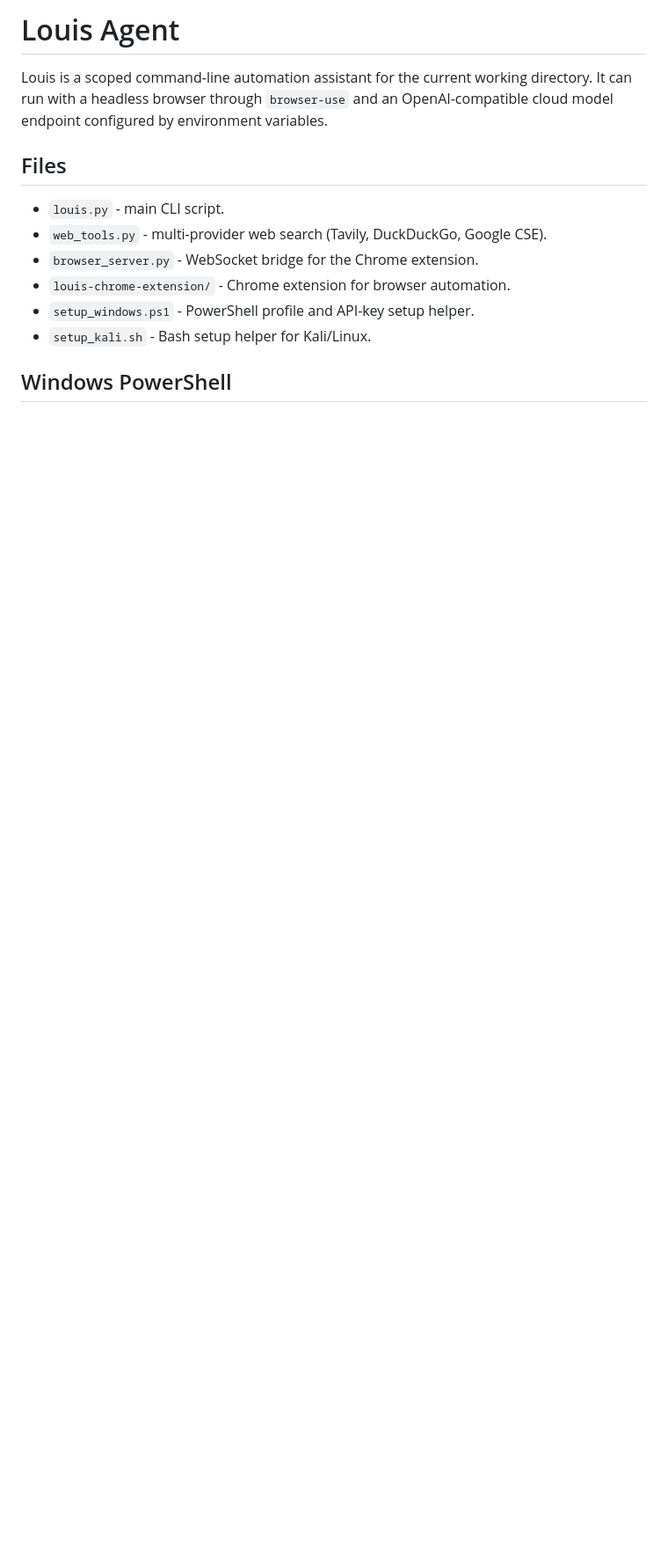
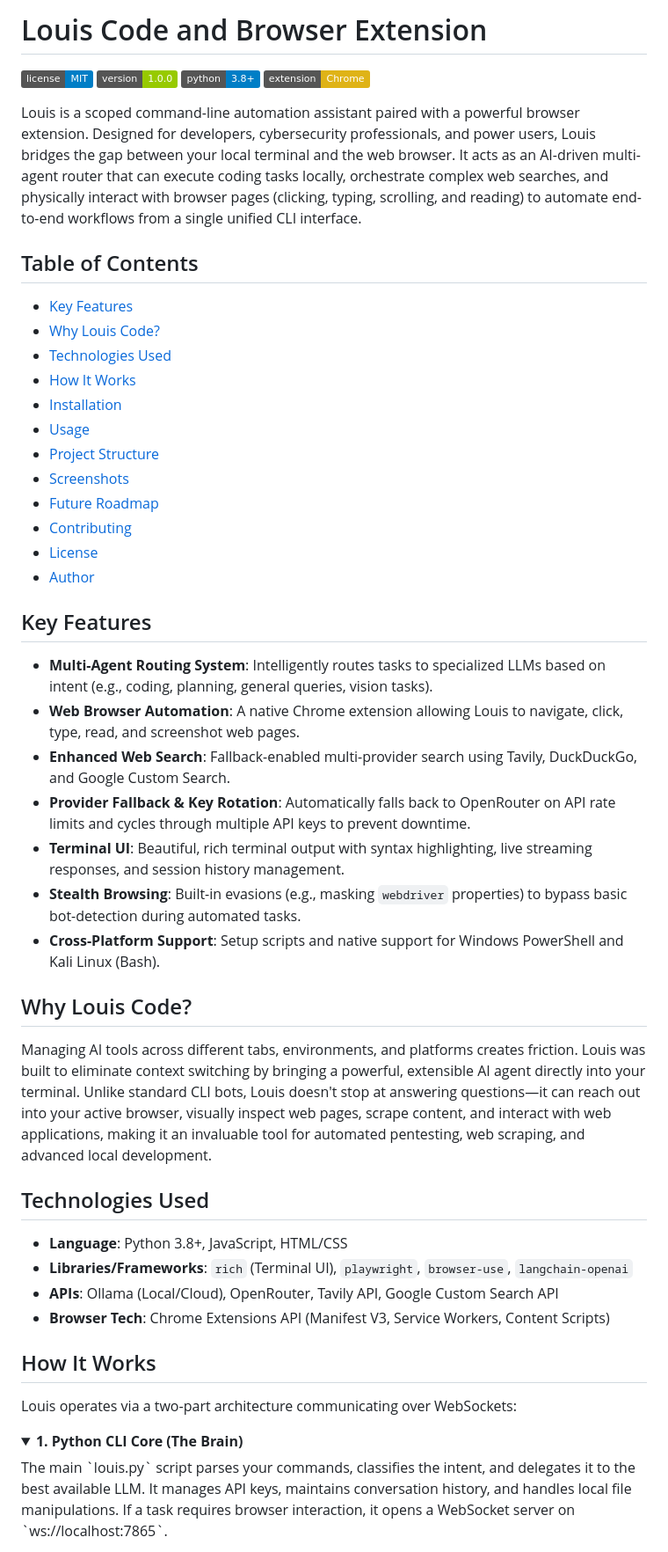
Before and after one commit to anonyemichael/Louis-Code-and-Browser-Extension, a Markdown page: README.md, the part around one of its changes. Shown at 88% size. Rendered like a GitHub page; folded sections open; badges without logos; blank space fills up the shorter version.

```diff
--- a/README.md
+++ b/README.md
@@ -1,17 +1,53 @@
-# Louis Agent
+# Louis Code and Browser Extension
 
-Louis is a scoped command-line automation assistant for the current working directory.
-It can run with a headless browser through `browser-use` and an OpenAI-compatible
-cloud model endpoint configured by environment variables.
+![License](https://img.shields.io/badge/license-MIT-blue.svg)
+![Version](https://img.shields.io/badge/version-1.0.0-green.svg)
+![Python](https://img.shields.io/badge/python-3.8%2B-blue)
+![Chrome Extension](https://img.shields.io/badge/extension-Chrome-yellow)
 
-## Files
+Louis is a scoped command-line automation assistant paired with a powerful browser extension. Designed for developers, cybersecurity professionals, and power users, Louis bridges the gap between your local terminal and the web browser. It acts as an AI-driven multi-agent router that can execute coding tasks locally, orchestrate complex web searches, and physically interact with browser pages (clicking, typing, scrolling, and reading) to automate end-to-end workflows from a single unified CLI interface.
 
-- `louis.py` - main CLI script.
-- `web_tools.py` - multi-provider web search (Tavily, DuckDuckGo, Google CSE).
-- `browser_server.py` - WebSocket bridge for the Chrome extension.
-- `louis-chrome-extension/` - Chrome extension for browser automation.
-- `setup_windows.ps1` - PowerShell profile and API-key setup helper.
-- `setup_kali.sh` - Bash setup helper for Kali/Linux.
+## Table of Contents
+- [Key Features](#key-features)
+- [Why Louis Code?](#why-louis-code)
+- [Technologies Used](#technologies-used)
+- [How It Works](#how-it-works)
+- [Installation](#installation)
+- [Usage](#usage)
+- [Project Structure](#project-structure)
+- [Screenshots](#screenshots)
+- [Future Roadmap](#future-roadmap)
+- [Contributing](#contributing)
+- [License](#license)
+- [Author](#author)
 
-## Windows PowerShell
+## Key Features
 
+- **Multi-Agent Routing System**: Intelligently routes tasks to specialized LLMs based on intent (e.g., coding, planning, general queries, vision tasks).
+- **Web Browser Automation**: A native Chrome extension allowing Louis to navigate, click, type, read, and screenshot web pages.
+- **Enhanced Web Search**: Fallback-enabled multi-provider search using Tavily, DuckDuckGo, and Google Custom Search.
+- **Provider Fallback & Key Rotation**: Automatically falls back to OpenRouter on API rate limits and cycles through multiple API keys to prevent downtime.
+- **Terminal UI**: Beautiful, rich terminal output with syntax highlighting, live streaming responses, and session history management.
+- **Stealth Browsing**: Built-in evasions (e.g., masking `webdriver` properties) to bypass basic bot-detection during automated tasks.
+- **Cross-Platform Support**: Setup scripts and native support for Windows PowerShell and Kali Linux (Bash).
+
+## Why Louis Code?
+
+Managing AI tools across different tabs, environments, and platforms creates friction. Louis was built to eliminate context switching by bringing a powerful, extensible AI agent directly into your terminal. Unlike standard CLI bots, Louis doesn't stop at answering questions—it can reach out into your active browser, visually inspect web pages, scrape content, and interact with web applications, making it an invaluable tool for automated pentesting, web scraping, and advanced local development.
+
+## Technologies Used
+
+- **Language**: Python 3.8+, JavaScript, HTML/CSS
+- **Libraries/Frameworks**: `rich` (Terminal UI), `playwright`, `browser-use`, `langchain-openai`
+- **APIs**: Ollama (Local/Cloud), OpenRouter, Tavily API, Google Custom Search API
+- **Browser Tech**: Chrome Extensions API (Manifest V3, Service Workers, Content Scripts)
+
+## How It Works
+
+Louis operates via a two-part architecture communicating over WebSockets:
+
+<details>
+<summary><b>1. Python CLI Core (The Brain)</b></summary>
+The main `louis.py` script parses your commands, classifies the intent, and delegates it to the best available LLM. It manages API keys, maintains conversation history, and handles local file manipulations. If a task requires browser interaction, it opens a WebSocket server on `ws://localhost:7865`.
+</details>
+
```
Also changed, not shown: other parts of README.md (+96 -114 lines).
